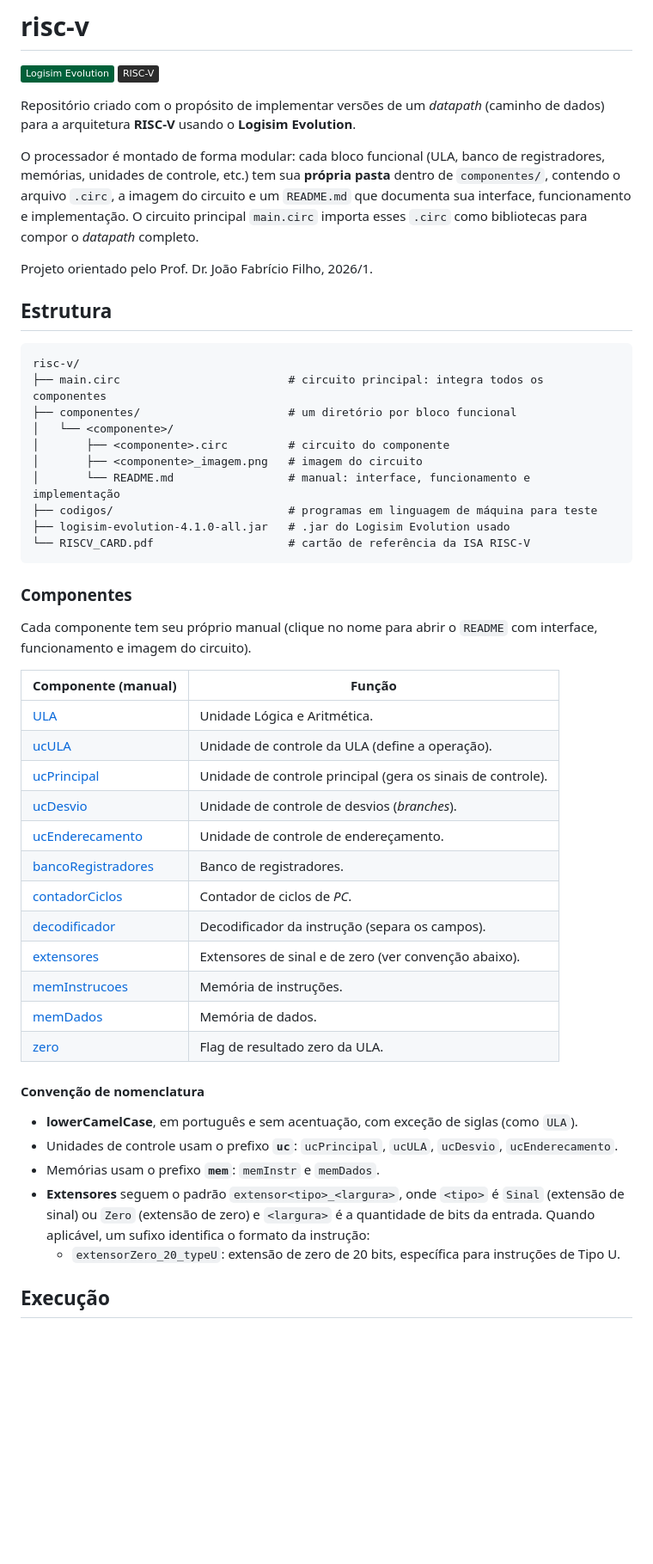
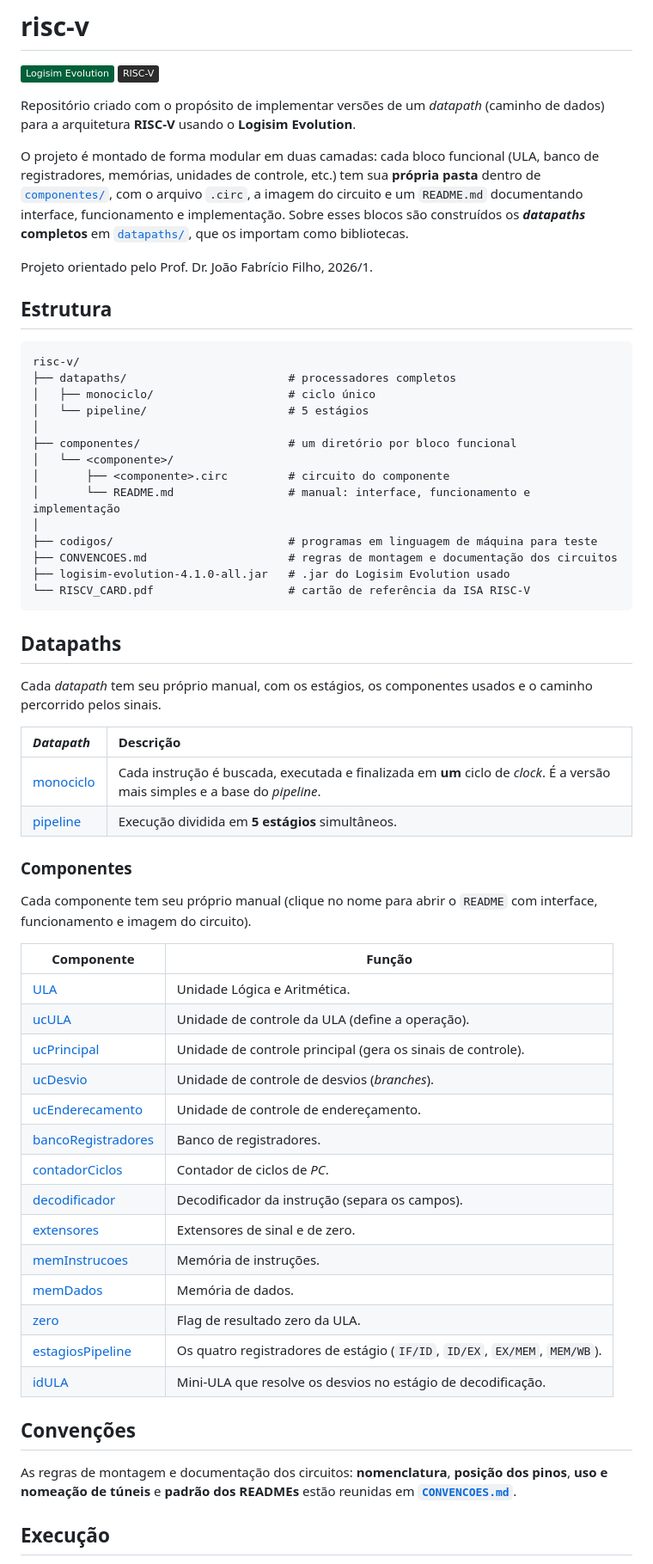
Before and after one commit to vsmottin/PRISMA, a Markdown page: README.md, the part around one of its changes. Shown at 86% size. GitHub-like rendering; badges without logos; blank space fills up the shorter version.

Commit message:
docs: update README

````diff
--- a/README.md
+++ b/README.md
@@ -3,28 +3,41 @@
 
 Repositório criado com o propósito de implementar versões de um _datapath_ (caminho de dados) para a arquitetura **RISC-V** usando o **Logisim Evolution**.
 
-O processador é montado de forma modular: cada bloco funcional (ULA, banco de registradores, memórias, unidades de controle, etc.) tem sua **própria pasta** dentro de `componentes/`, contendo o arquivo `.circ`, a imagem do circuito e um `README.md` que documenta sua interface, funcionamento e implementação. O circuito principal `main.circ` importa esses `.circ` como bibliotecas para compor o _datapath_ completo.
+O projeto é montado de forma modular em duas camadas: cada bloco funcional (ULA, banco de registradores, memórias, unidades de controle, etc.) tem sua **própria pasta** dentro de [`componentes/`](componentes/), com o arquivo `.circ`, a imagem do circuito e um `README.md` documentando interface, funcionamento e implementação. Sobre esses blocos são construídos os **_datapaths_ completos** em [`datapaths/`](datapaths/), que os importam como bibliotecas.
 
 Projeto orientado pelo Prof. Dr. João Fabrício Filho, 2026/1.
 
 ## Estrutura
 ```
 risc-v/
-├── main.circ                         # circuito principal: integra todos os componentes
+├── datapaths/                        # processadores completos
+│   ├── monociclo/                    # ciclo único
+│   └── pipeline/                     # 5 estágios
+│
 ├── componentes/                      # um diretório por bloco funcional
 │   └── <componente>/
 │       ├── <componente>.circ         # circuito do componente
-│       ├── <componente>_imagem.png   # imagem do circuito
 │       └── README.md                 # manual: interface, funcionamento e implementação
+│
 ├── codigos/                          # programas em linguagem de máquina para teste
+├── CONVENCOES.md                     # regras de montagem e documentação dos circuitos
 ├── logisim-evolution-4.1.0-all.jar   # .jar do Logisim Evolution usado
 └── RISCV_CARD.pdf                    # cartão de referência da ISA RISC-V
 ```
 
+## Datapaths
+Cada _datapath_ tem seu próprio manual, com os estágios, os componentes usados e o caminho percorrido pelos sinais.
+
+| _Datapath_ | Descrição |
+| :--- | :--- |
+| [monociclo](datapaths/monociclo/README.md) | Cada instrução é buscada, executada e finalizada em **um** ciclo de _clock_. É a versão mais simples e a base do _pipeline_. |
+| [pipeline](datapaths/pipeline/README.md) | Execução dividida em **5 estágios** simultâneos. |
+
+
 ### Componentes
 Cada componente tem seu próprio manual (clique no nome para abrir o `README` com interface, funcionamento e imagem do circuito).
 
-| Componente (manual)                                          | Função                                                       |
+| Componente                                          | Função                                                       |
 | ----------------------------------------------------------- | ------------------------------------------------------------ |
 | [ULA](componentes/ULA/README.md)                            | Unidade Lógica e Aritmética.                                 |
 | [ucULA](componentes/ucULA/README.md)                        | Unidade de controle da ULA (define a operação).              |
@@ -34,18 +47,15 @@ Cada componente tem seu próprio manual (clique no nome para abrir o `README` co
 | [bancoRegistradores](componentes/bancoRegistradores/README.md) | Banco de registradores.                                   |
 | [contadorCiclos](componentes/contadorCiclos/README.md)      | Contador de ciclos de _PC_.                                  |
 | [decodificador](componentes/decodificador/README.md)        | Decodificador da instrução (separa os campos).               |
-| [extensores](componentes/extensores/README.md)              | Extensores de sinal e de zero (ver convenção abaixo).        |
+| [extensores](componentes/extensores/README.md)              | Extensores de sinal e de zero.                               |
 | [memInstrucoes](componentes/memInstrucoes/README.md)        | Memória de instruções.                                       |
 | [memDados](componentes/memDados/README.md)                  | Memória de dados.                                            |
 | [zero](componentes/zero/README.md)                          | Flag de resultado zero da ULA.                               |
+| [estagiosPipeline](componentes/estagiosPipeline/README.md)  | Os quatro registradores de estágio (`IF/ID`, `ID/EX`, `EX/MEM`, `MEM/WB`). |
+| [idULA](componentes/pipelineComponentes/idULA/README.md)    | Mini-ULA que resolve os desvios no estágio de decodificação. |
 
-
-#### Convenção de nomenclatura
-- **lowerCamelCase**, em português e sem acentuação, com exceção de siglas (como `ULA`).
-- Unidades de controle usam o prefixo **`uc`**: `ucPrincipal`, `ucULA`, `ucDesvio`, `ucEnderecamento`.
-- Memórias usam o prefixo **`mem`**: `memInstr` e `memDados`.
-- **Extensores** seguem o padrão `extensor<tipo>_<largura>`, onde `<tipo>` é `Sinal` (extensão de sinal) ou `Zero` (extensão de zero) e `<largura>` é a quantidade de bits da entrada. Quando aplicável, um sufixo identifica o formato da instrução:
-  - `extensorZero_20_typeU`: extensão de zero de 20 bits, específica para instruções de Tipo U.
+## Convenções
+As regras de montagem e documentação dos circuitos: **nomenclatura**, **posição dos pinos**, **uso e nomeação de túneis** e **padrão dos READMEs** estão reunidas em **[`CONVENCOES.md`](CONVENCOES.md)**.
 
 ## Execução
 O `.jar` do Logisim Evolution já está incluso na raiz do repositório. É necessário ter o **Java (JRE/JDK)** instalado. Abra o terminal na raiz do projeto e execute:
````
Also changed, not shown: other parts of README.md (+5 -2 lines).
